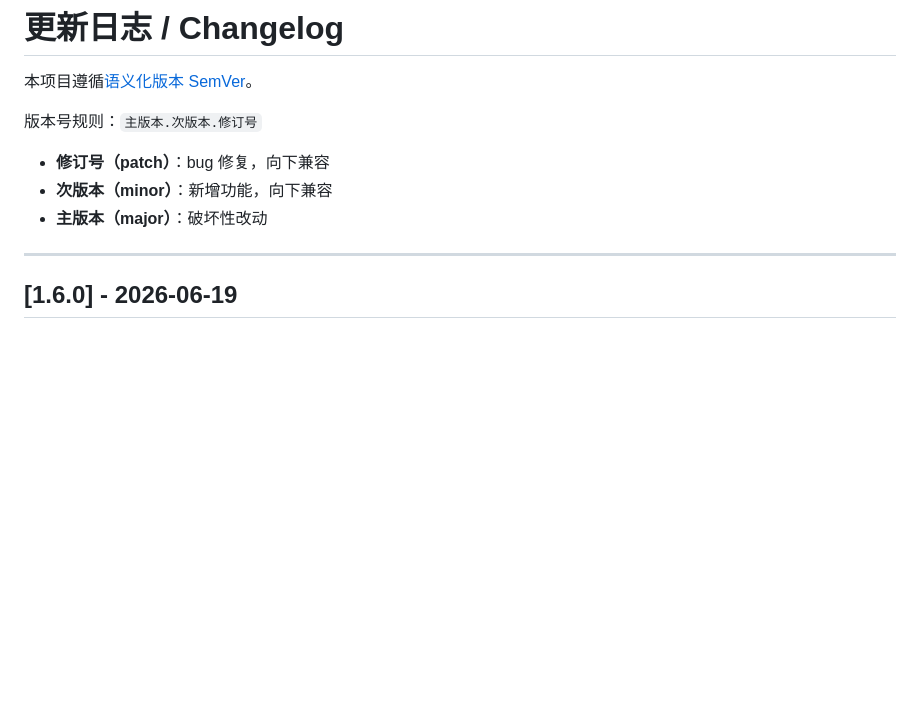
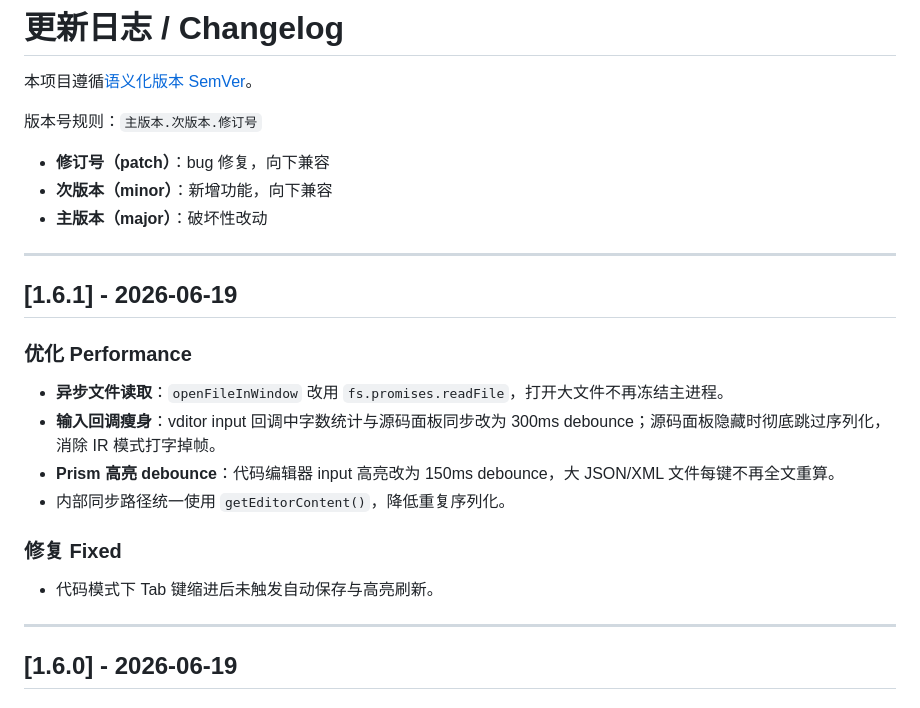
Before and after one commit to SirKayZh/markmate, a Markdown page: CHANGELOG.md, the part around the change. Drawn GitHub-style; blank space fills up the shorter version.

```diff
--- a/CHANGELOG.md
+++ b/CHANGELOG.md
@@ -6,6 +6,19 @@
 - **修订号（patch）**：bug 修复，向下兼容
 - **次版本（minor）**：新增功能，向下兼容
 - **主版本（major）**：破坏性改动
+
+---
+
+## [1.6.1] - 2026-06-19
+
+### 优化 Performance
+- **异步文件读取**：`openFileInWindow` 改用 `fs.promises.readFile`，打开大文件不再冻结主进程。
+- **输入回调瘦身**：vditor input 回调中字数统计与源码面板同步改为 300ms debounce；源码面板隐藏时彻底跳过序列化，消除 IR 模式打字掉帧。
+- **Prism 高亮 debounce**：代码编辑器 input 高亮改为 150ms debounce，大 JSON/XML 文件每键不再全文重算。
+- 内部同步路径统一使用 `getEditorContent()`，降低重复序列化。
+
+### 修复 Fixed
+- 代码模式下 Tab 键缩进后未触发自动保存与高亮刷新。
 
 ---
 
```
Also changed, not shown: README.md (+4 -4 lines), README.zh-CN.md (+4 -4 lines).
